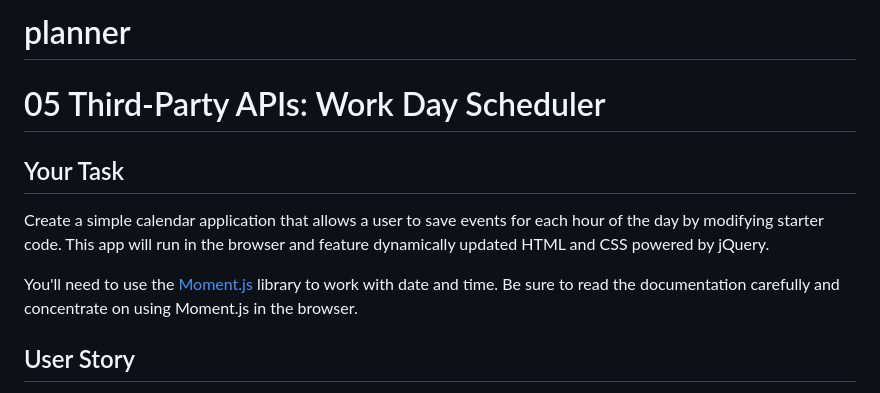
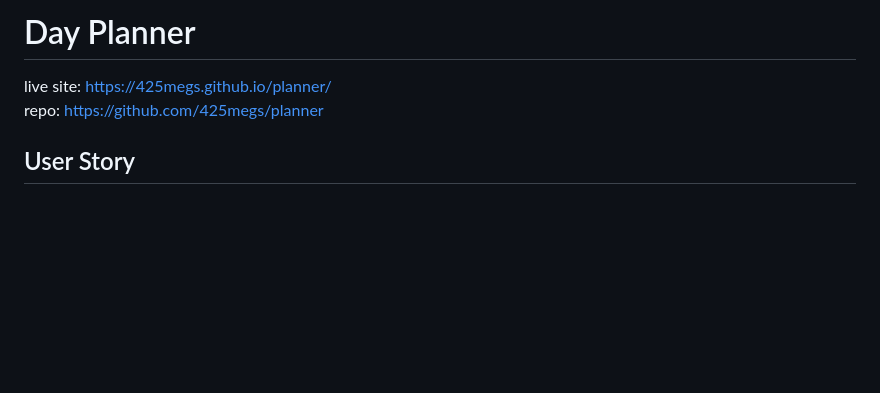
Before and after one commit to 425megs/planner, a Markdown page: README.md, the part around the change printed below. GitHub-like rendering; blank space fills up the shorter version.

```diff
--- a/README.md
+++ b/README.md
@@ -1,11 +1,6 @@
-# planner
-# 05 Third-Party APIs: Work Day Scheduler
-
-## Your Task
-
-Create a simple calendar application that allows a user to save events for each hour of the day by modifying starter code. This app will run in the browser and feature dynamically updated HTML and CSS powered by jQuery.
-
-You'll need to use the [Moment.js](https://momentjs.com/) library to work with date and time. Be sure to read the documentation carefully and concentrate on using Moment.js in the browser.
+# Day Planner
+live site: https://425megs.github.io/planner/<br>
+repo: https://github.com/425megs/planner
 
 ## User Story
 
```
Also changed, not shown: other parts of README.md (+8 -63 lines), plannerREADME.png (added).
